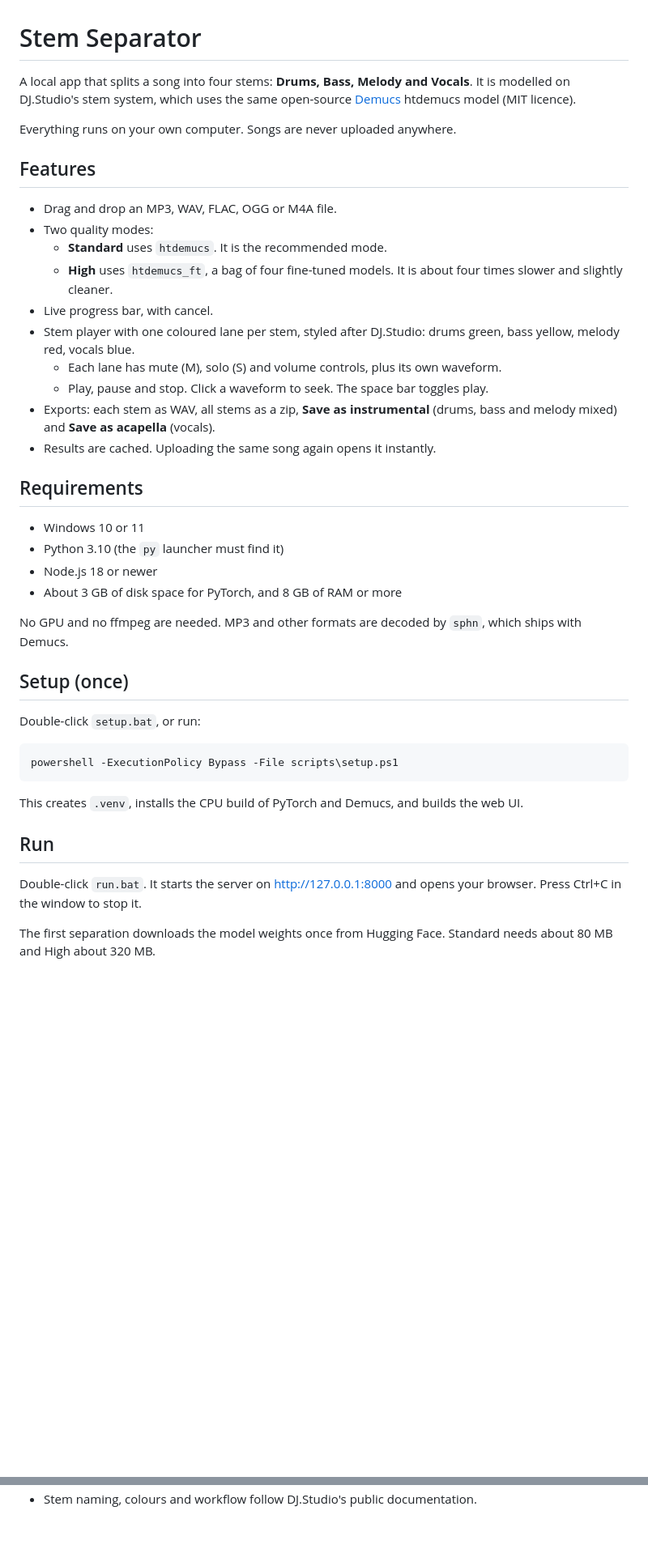
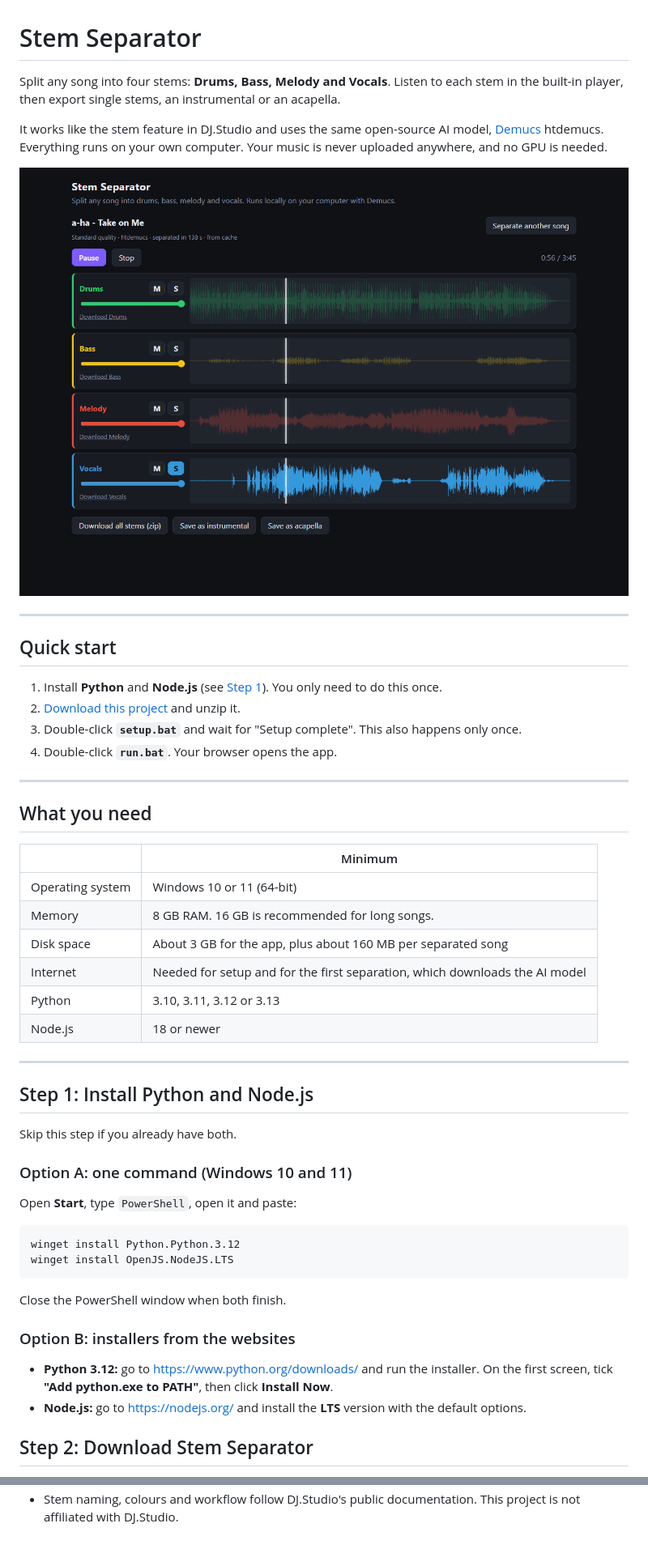
Before and after one commit to JLamour28/Stem-separation, a Markdown page: README.md, 2 parts joined by grey strips. Shown at 81% size. GitHub-like rendering; pictures changed too: docs/player.png (added); blank space fills up the shorter version.

````diff
--- a/README.md
+++ b/README.md
@@ -1,50 +1,57 @@
 # Stem Separator
 
-A local app that splits a song into four stems: **Drums, Bass, Melody and Vocals**.
-It is modelled on DJ.Studio's stem system, which uses the same open-source
-[Demucs](https://github.com/adefossez/demucs) htdemucs model (MIT licence).
+Split any song into four stems: **Drums, Bass, Melody and Vocals**.
+Listen to each stem in the built-in player, then export single stems, an instrumental or an acapella.
 
-Everything runs on your own computer. Songs are never uploaded anywhere.
+It works like the stem feature in DJ.Studio and uses the same open-source AI model, [Demucs](https://github.com/adefossez/demucs) htdemucs.
+Everything runs on your own computer. Your music is never uploaded anywhere, and no GPU is needed.
 
-## Features
+![Four coloured stem lanes with mute, solo and volume controls](docs/player.png)
 
-- Drag and drop an MP3, WAV, FLAC, OGG or M4A file.
-- Two quality modes:
-  - **Standard** uses `htdemucs`. It is the recommended mode.
-  - **High** uses `htdemucs_ft`, a bag of four fine-tuned models. It is about four times slower and slightly cleaner.
-- Live progress bar, with cancel.
-- Stem player with one coloured lane per stem, styled after DJ.Studio:
-  drums green, bass yellow, melody red, vocals blue.
-  - Each lane has mute (M), solo (S) and volume controls, plus its own waveform.
-  - Play, pause and stop. Click a waveform to seek. The space bar toggles play.
-- Exports: each stem as WAV, all stems as a zip, **Save as instrumental**
-  (drums, bass and melody mixed) and **Save as acapella** (vocals).
-- Results are cached. Uploading the same song again opens it instantly.
+---
 
-## Requirements
+## Quick start
 
-- Windows 10 or 11
-- Python 3.10 (the `py` launcher must find it)
-- Node.js 18 or newer
-- About 3 GB of disk space for PyTorch, and 8 GB of RAM or more
+1. Install **Python** and **Node.js** (see [Step 1](#step-1-install-python-and-nodejs)). You only need to do this once.
+2. [Download this project](#step-2-download-stem-separator) and unzip it.
+3. Double-click **`setup.bat`** and wait for "Setup complete". This also happens only once.
+4. Double-click **`run.bat`**. Your browser opens the app.
 
-No GPU and no ffmpeg are needed. MP3 and other formats are decoded by `sphn`, which ships with Demucs.
+---
 
-## Setup (once)
+## What you need
 
-Double-click `setup.bat`, or run:
+| | Minimum |
+| --- | --- |
+| Operating system | Windows 10 or 11 (64-bit) |
+| Memory | 8 GB RAM. 16 GB is recommended for long songs. |
+| Disk space | About 3 GB for the app, plus about 160 MB per separated song |
+| Internet | Needed for setup and for the first separation, which downloads the AI model |
+| Python | 3.10, 3.11, 3.12 or 3.13 |
+| Node.js | 18 or newer |
+
+---
+
+## Step 1: Install Python and Node.js
+
+Skip this step if you already have both.
+
+### Option A: one command (Windows 10 and 11)
+
+Open **Start**, type `PowerShell`, open it and paste:
 
 ```powershell
-powershell -ExecutionPolicy Bypass -File scripts\setup.ps1
+winget install Python.Python.3.12
+winget install OpenJS.NodeJS.LTS
 ```
 
-This creates `.venv`, installs the CPU build of PyTorch and Demucs, and builds the web UI.
+Close the PowerShell window when both finish.
 
-## Run
+### Option B: installers from the websites
 
-Double-click `run.bat`. It starts the server on http://127.0.0.1:8000 and opens your browser.
-Press Ctrl+C in the window to stop it.
+- **Python 3.12:** go to https://www.python.org/downloads/ and run the installer.
+  On the first screen, tick **"Add python.exe to PATH"**, then click **Install Now**.
+- **Node.js:** go to https://nodejs.org/ and install the **LTS** version with the default options.
 
-The first separation downloads the model weights once from Hugging Face. Standard needs about 80 MB and
-High about 320 MB.
+## Step 2: Download Stem Separator
 
@@ -107 +222,2 @@ scripts/   setup.ps1 and run.ps1
 - Stem naming, colours and workflow follow DJ.Studio's public documentation.
+  This project is not affiliated with DJ.Studio.
````
Also changed, not shown: other parts of README.md (+131 -23 lines), 3 other files.
